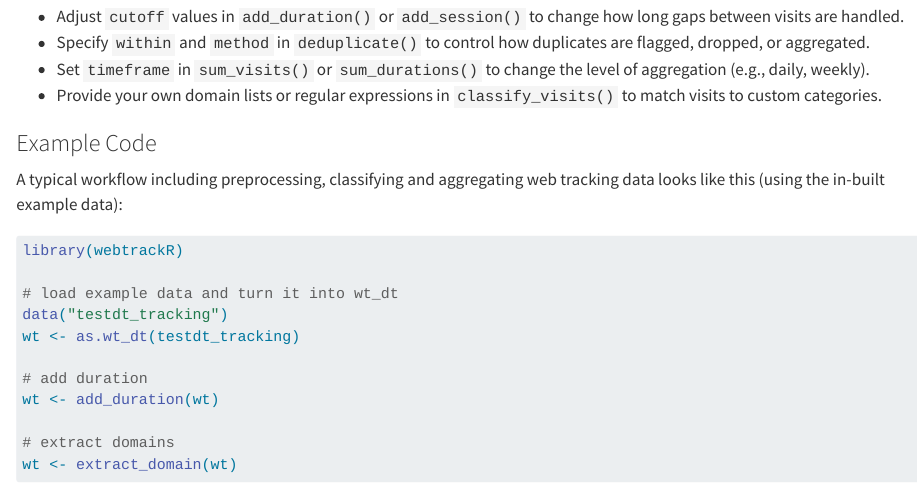
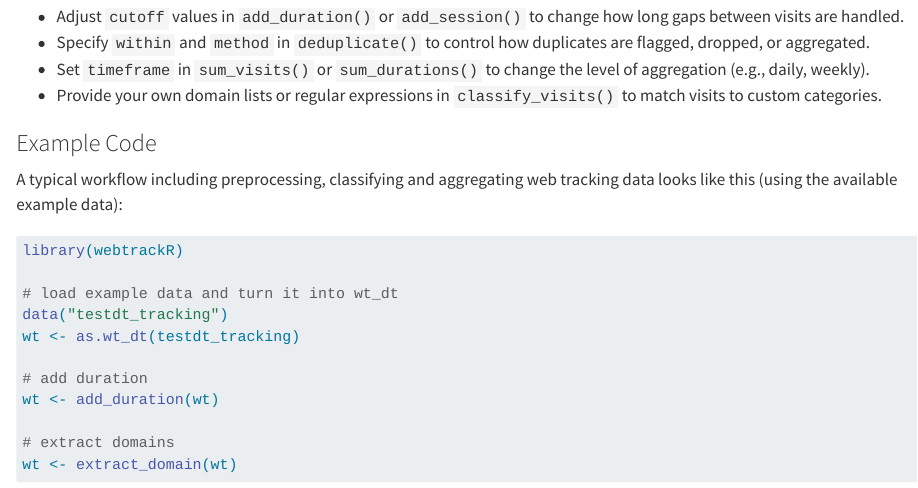
Before and after one commit to gesistsa/webtrackR, a Quarto document (methodshub.qmd): the page in a window 1100 px wide, from 2540 px down. Rendered offline with R 4.5, knitr and Pandoc in place of Quarto, with nearby package versions; some code elsewhere in the file could not run offline.

Commit message:
Update methodshub.qmd

````diff
--- a/methodshub.qmd
+++ b/methodshub.qmd
@@ -154,7 +154,7 @@ The workflow is highly customizable through function arguments:
 
 ### Example Code
 
-A typical workflow including preprocessing, classifying and aggregating web tracking data looks like this (using the in-built example data):
+A typical workflow including preprocessing, classifying and aggregating web tracking data looks like this (using the available example data):
 
 ```{r}
 library(webtrackR)
````
